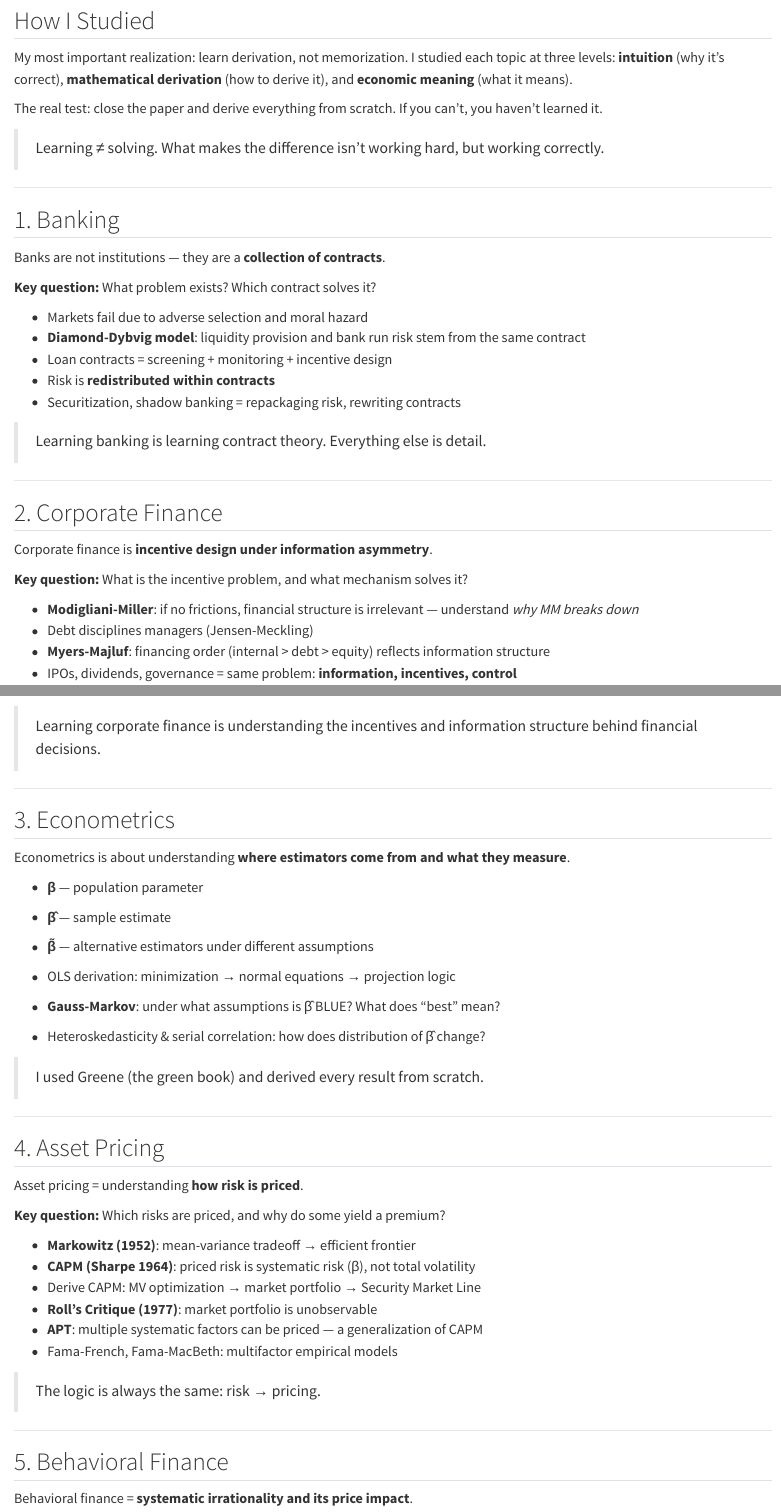
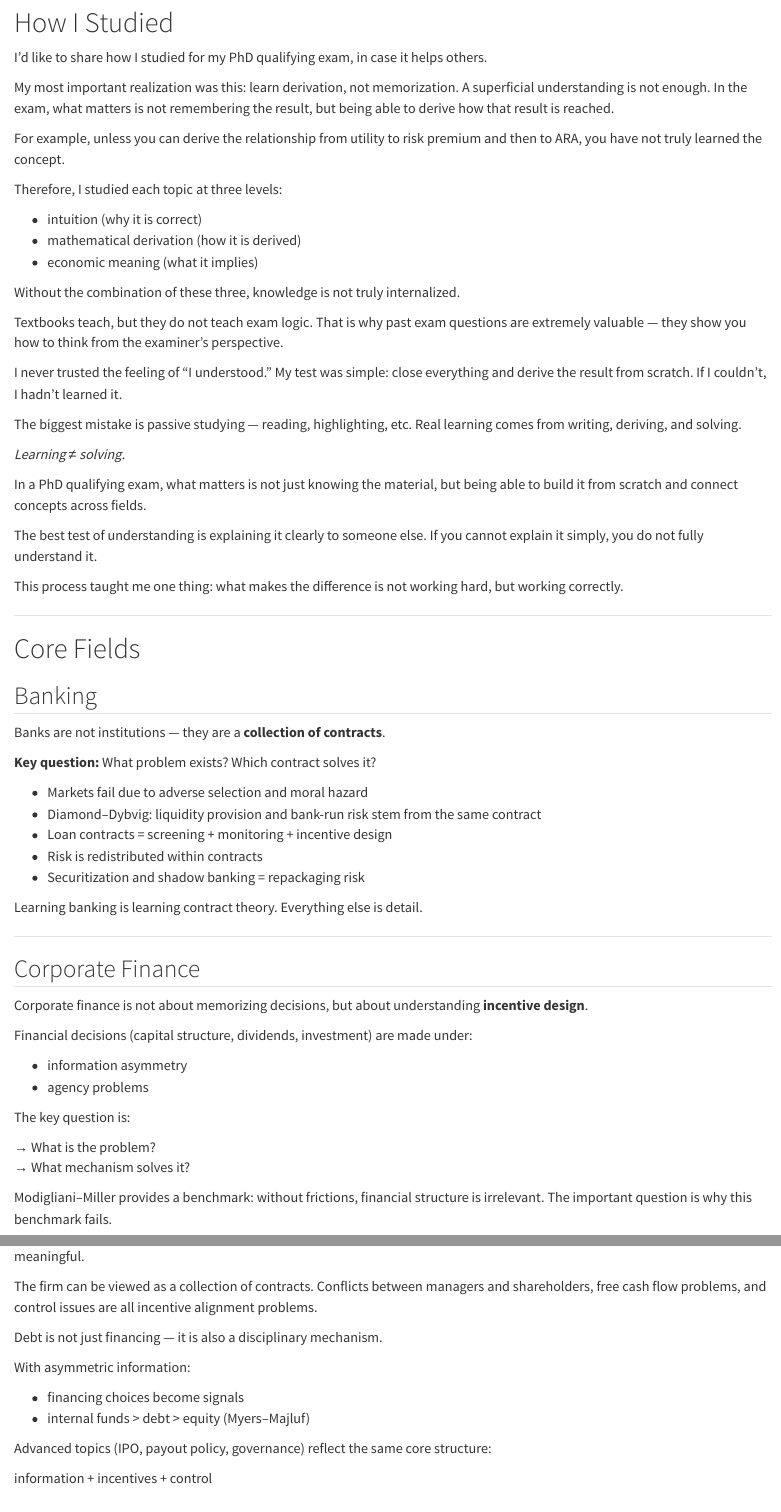
Before and after one commit to IremDastan/PhDfinance, a Quarto document (notes.qmd): the page in a window 1100 px wide, from 80 px down, and a second part further down, joined at a grey line. Rendered offline with R 4.5, knitr and Pandoc in place of Quarto, with nearby package versions.

Commit message:
Revise title and enhance formatting in study notes
Updated title and section headings for clarity. Improved formatting and structure of study notes.

```diff
--- a/notes.qmd
+++ b/notes.qmd
@@ -1,42 +1,69 @@
 ---
-title: "PhD Qualifying Exam — Study Notes"
+title: "PhD Qualifying Exam – Study Notes"
 ---
 
-## How I Studied
+# How I Studied
 
-My most important realization: learn derivation, not memorization. I studied each topic at three levels: **intuition** (why it's correct), **mathematical derivation** (how to derive it), and **economic meaning** (what it means).
+I’d like to share how I studied for my PhD qualifying exam, in case it helps others.
 
-The real test: close the paper and derive everything from scratch. If you can't, you haven't learned it.
+My most important realization was this: learn derivation, not memorization. A superficial understanding is not enough. In the exam, what matters is not remembering the result, but being able to derive how that result is reached.
 
-> Learning ≠ solving. What makes the difference isn't working hard, but working correctly.
+For example, unless you can derive the relationship from utility to risk premium and then to ARA, you have not truly learned the concept.
+
+Therefore, I studied each topic at three levels:
+
+- intuition (why it is correct)
+- mathematical derivation (how it is derived)
+- economic meaning (what it implies)
+
+Without the combination of these three, knowledge is not truly internalized.
+
+Textbooks teach, but they do not teach exam logic. That is why past exam questions are extremely valuable — they show you how to think from the examiner’s perspective.
+
+I never trusted the feeling of “I understood.” My test was simple: close everything and derive the result from scratch. If I couldn’t, I hadn’t learned it.
+
+The biggest mistake is passive studying — reading, highlighting, etc. Real learning comes from writing, deriving, and solving.
+
+*Learning ≠ solving.*
+
+In a PhD qualifying exam, what matters is not just knowing the material, but being able to build it from scratch and connect concepts across fields.
+
+The best test of understanding is explaining it clearly to someone else. If you cannot explain it simply, you do not fully understand it.
+
+This process taught me one thing: what makes the difference is not working hard, but working correctly.
 
 ---
 
-## 1. Banking
+# Core Fields
+
+## Banking
 
 Banks are not institutions — they are a **collection of contracts**.
 
 **Key question:** What problem exists? Which contract solves it?
 
 - Markets fail due to adverse selection and moral hazard
-- **Diamond-Dybvig model**: liquidity provision and bank run risk stem from the same contract
+- Diamond–Dybvig: liquidity provision and bank-run risk stem from the same contract
 - Loan contracts = screening + monitoring + incentive design
-- Risk is **redistributed within contracts**
-- Securitization, shadow banking = repackaging risk, rewriting contracts
+- Risk is redistributed within contracts
+- Securitization and shadow banking = repackaging risk
 
-> Learning banking is learning contract theory. Everything else is detail.
+Learning banking is learning contract theory. Everything else is detail.
 
 ---
 
-## 2. Corporate Finance
+## Corporate Finance
 
-Corporate finance is **incentive design under information asymmetry**.
+Corporate finance is not about memorizing decisions, but about understanding **incentive design**.
 
-**Key question:** What is the incentive problem, and what mechanism solves it?
+Financial decisions (capital structure, dividends, investment) are made under:
 
-- **Modigliani-Miller**: if no frictions, financial structure is irrelevant — understand *why MM breaks down*
-- Debt disciplines managers (Jensen-Meckling)
-- **Myers-Majluf**: financing order (internal > debt > equity) reflects information structure
-- IPOs, dividends, governance = same problem: **information, incentives, control**
+- information asymmetry
+- agency problems
 
-> Learning corporate finance is understanding the incentives and information structure behind financial decisions.
+The key question is:
+
+→ What is the problem?
+→ What mechanism solves it?
+
+Modigliani–Miller provides a benchmark: without frictions, financial structure is irrelevant. The important question is why this benchmark fails.
@@ -42,0 +73,12 @@
+The firm can be viewed as a collection of contracts. Conflicts between managers and shareholders, free cash flow problems, and control issues are all incentive alignment problems.
+
+Debt is not just financing — it is also a disciplinary mechanism.
+
+With asymmetric information:
+
+- financing choices become signals
+- internal funds > debt > equity (Myers–Majluf)
+
+Advanced topics (IPO, payout policy, governance) reflect the same core structure:
+
+information + incentives + control
@@ -43,16 +87,11 @@
 
 ---
 
-## 3. Econometrics
+## Econometrics
 
-Econometrics is about understanding **where estimators come from and what they measure**.
+Econometrics is not about techniques, but about understanding **estimators**.
 
-- **β** — population parameter
-- **β̂** — sample estimate
-- **β̃** — alternative estimators under different assumptions
+I studied econometrics both empirically and theoretically, but focused on the theoretical side. Without theory, empirical work becomes mechanical.
 
-- OLS derivation: minimization → normal equations → projection logic
-- **Gauss-Markov**: under what assumptions is β̂ BLUE? What does "best" mean?
-- Heteroskedasticity & serial correlation: how does distribution of β̂ change?
+The key question is:
 
-> I used Greene (the green book) and derived every result from scratch.
@@ -59,17 +127,11 @@
 
 ---
 
-## 4. Asset Pricing
+## Asset Pricing
 
-Asset pricing = understanding **how risk is priced**.
+Asset pricing is about **how risk is priced**.
 
-**Key question:** Which risks are priced, and why do some yield a premium?
+I studied CAPM, mean-variance analysis, and APT as different expressions of the same problem:
 
-- **Markowitz (1952)**: mean-variance tradeoff → efficient frontier
-- **CAPM (Sharpe 1964)**: priced risk is systematic risk (β), not total volatility
-- Derive CAPM: MV optimization → market portfolio → Security Market Line
-- **Roll's Critique (1977)**: market portfolio is unobservable
-- **APT**: multiple systematic factors can be priced — a generalization of CAPM
-- Fama-French, Fama-MacBeth: multifactor empirical models
+→ Which risks are priced, and why?
 
-> The logic is always the same: risk → pricing.
@@ -76,6 +160,5 @@
 
 ---
 
-## 5. Behavioral Finance
+## Behavioral Finance
 
-Behavioral finance = **systematic irrationality and its price impact**.
```
Also changed, not shown: notes.qmd (91 more changed lines).
